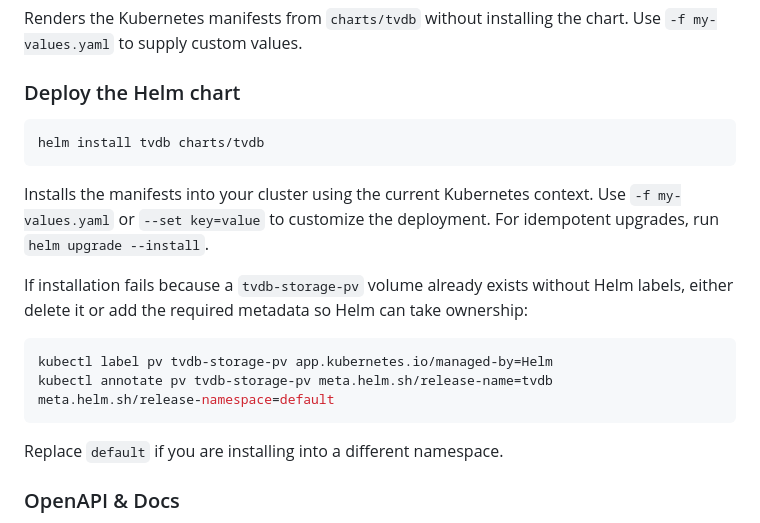
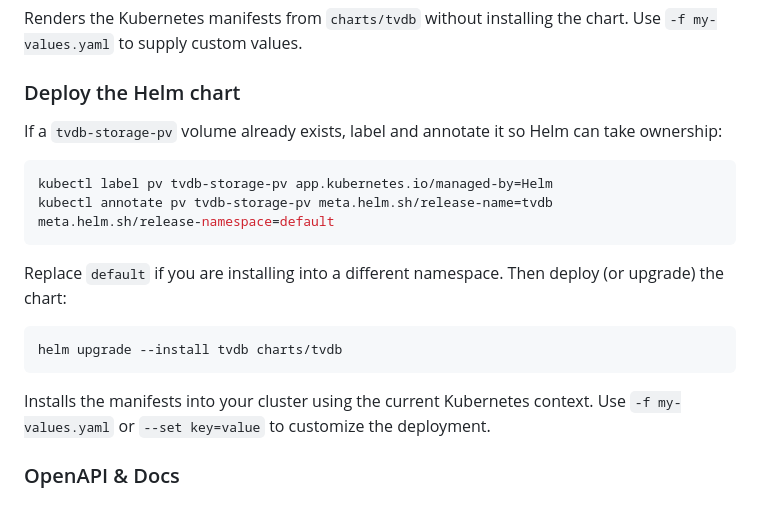
Before and after one commit to ravelox/tvdb, a Markdown page: README.md, the part around the change. GitHub-like rendering.

Commit message:
docs: clarify helm deployment flow

````diff
--- a/README.md
+++ b/README.md
@@ -31,19 +31,20 @@ helm template tvdb charts/tvdb
 Renders the Kubernetes manifests from `charts/tvdb` without installing the chart. Use `-f my-values.yaml` to supply custom values.
 
 ### Deploy the Helm chart
-```bash
-helm install tvdb charts/tvdb
-```
-Installs the manifests into your cluster using the current Kubernetes context. Use `-f my-values.yaml` or `--set key=value` to customize the deployment. For idempotent upgrades, run `helm upgrade --install`.
-
-If installation fails because a `tvdb-storage-pv` volume already exists without Helm labels, either delete it or add the required metadata so Helm can take ownership:
+If a `tvdb-storage-pv` volume already exists, label and annotate it so Helm can take ownership:
 
 ```bash
 kubectl label pv tvdb-storage-pv app.kubernetes.io/managed-by=Helm
 kubectl annotate pv tvdb-storage-pv meta.helm.sh/release-name=tvdb meta.helm.sh/release-namespace=default
 ```
 
-Replace `default` if you are installing into a different namespace.
+Replace `default` if you are installing into a different namespace. Then deploy (or upgrade) the chart:
+
+```bash
+helm upgrade --install tvdb charts/tvdb
+```
+
+Installs the manifests into your cluster using the current Kubernetes context. Use `-f my-values.yaml` or `--set key=value` to customize the deployment.
 
 ### OpenAPI & Docs
 - JSON spec: `GET /openapi.json` (also `/spec` and `/.well-known/openapi.json`)
````
